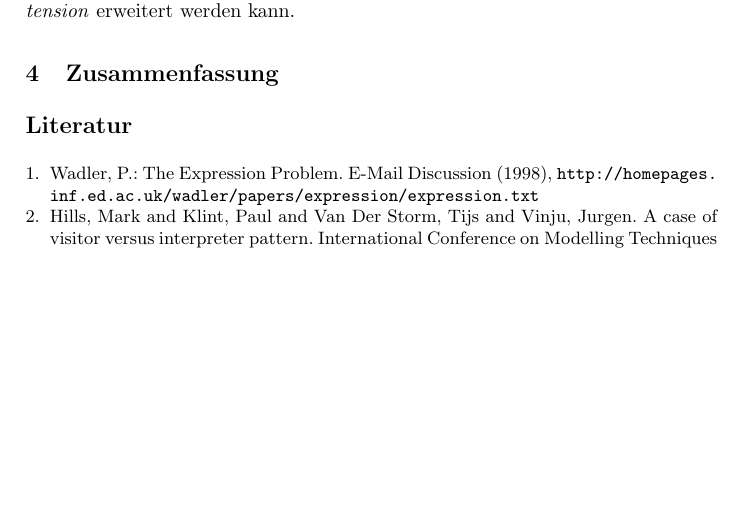
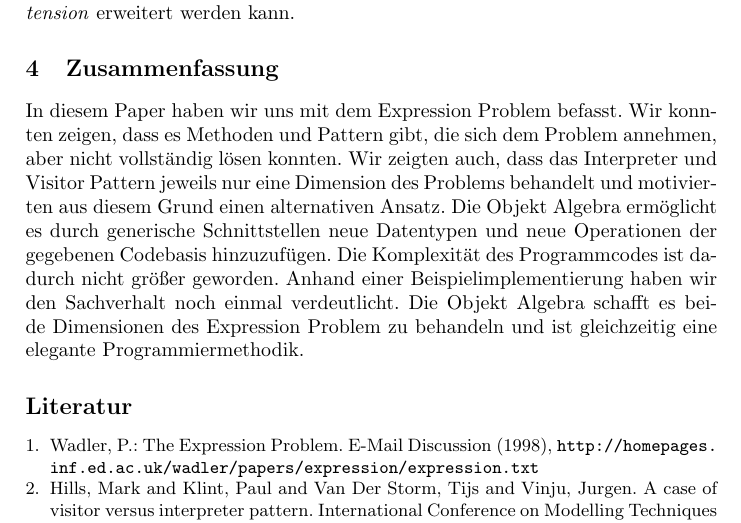
Before and after one commit to mbuchholz/ObjectAlgebra, a LaTeX paper (report/Solving the Expression Problem for LTL using Object Algebra.tex): part of page 6 of 6, cut so that both start at the same text, the shorter picture padded with empty space. Compiled offline with pdfLaTeX.

Commit message:
finished conclusion

```diff
--- a/report/Solving the Expression Problem for LTL using Object Algebra.tex
+++ b/report/Solving the Expression Problem for LTL using Object Algebra.tex
@@ -177,6 +177,8 @@ Das ist auch der Grund, warum \textbf{nicht} die Klasse \emph{EvaluationExtensio
 
 \section{Zusammenfassung} \label{sec:conclusion}
 
+In diesem Paper haben wir uns mit dem Expression Problem befasst. Wir konnten zeigen, dass es Methoden und Pattern gibt, die sich dem Problem annehmen, aber nicht vollständig lösen konnten. Wir zeigten auch, dass das Interpreter und Visitor Pattern jeweils nur eine Dimension des Problems behandelt und motivierten aus diesem Grund einen alternativen Ansatz. Die Objekt Algebra ermöglicht es durch generische Schnittstellen neue Datentypen und neue Operationen der gegebenen Codebasis hinzuzufügen. Die Komplexität des Programmcodes ist dadurch nicht größer geworden. Anhand einer Beispielimplementierung haben wir den Sachverhalt noch einmal verdeutlicht. Die Objekt Algebra schafft es beide Dimensionen des Expression Problem zu behandeln und ist gleichzeitig eine elegante Programmiermethodik.
+
 
 %
 % ---- Bibliography ----
```
Also changed, not shown: report/Solving the Expression Problem for LTL using Object Algebra.pdf.
